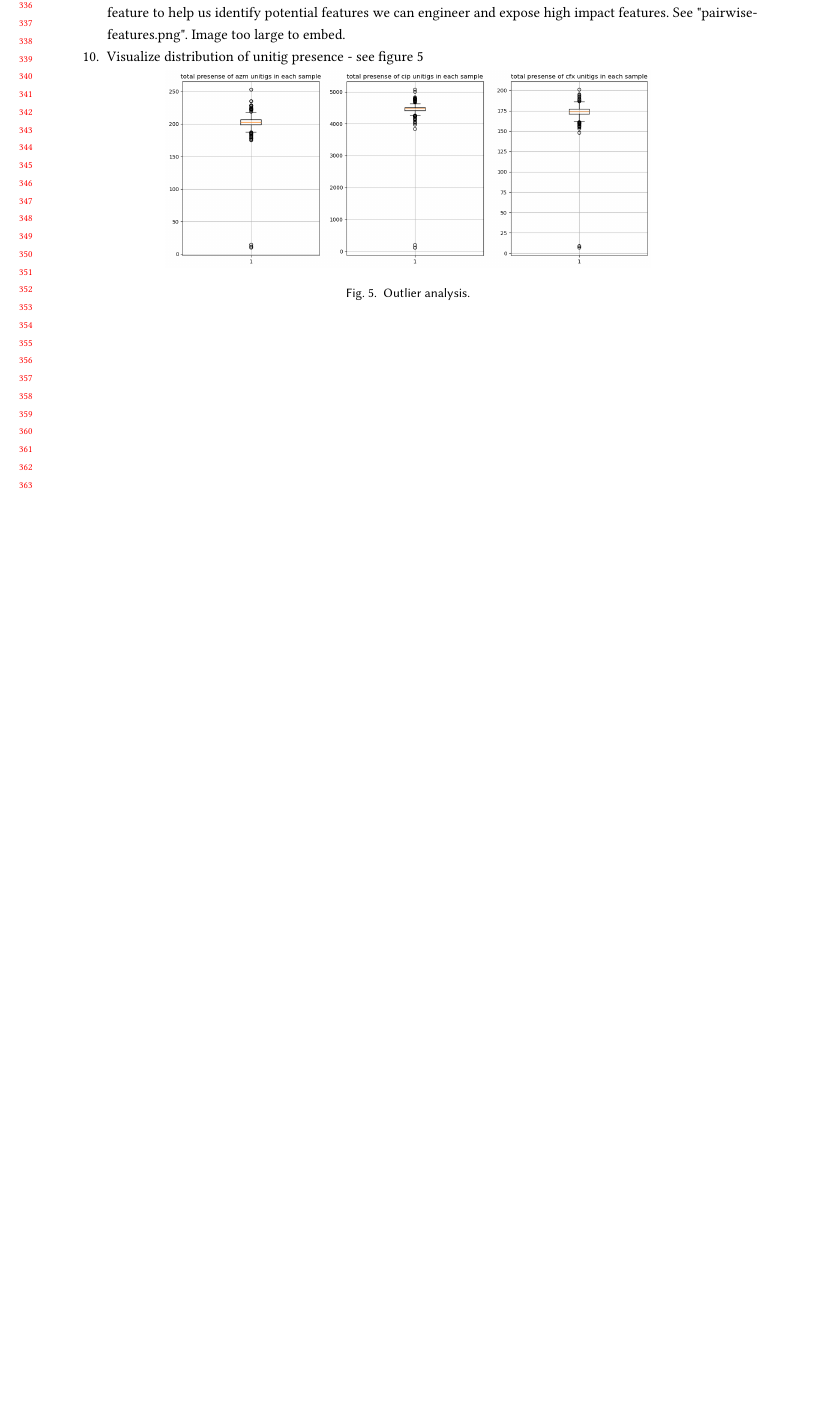
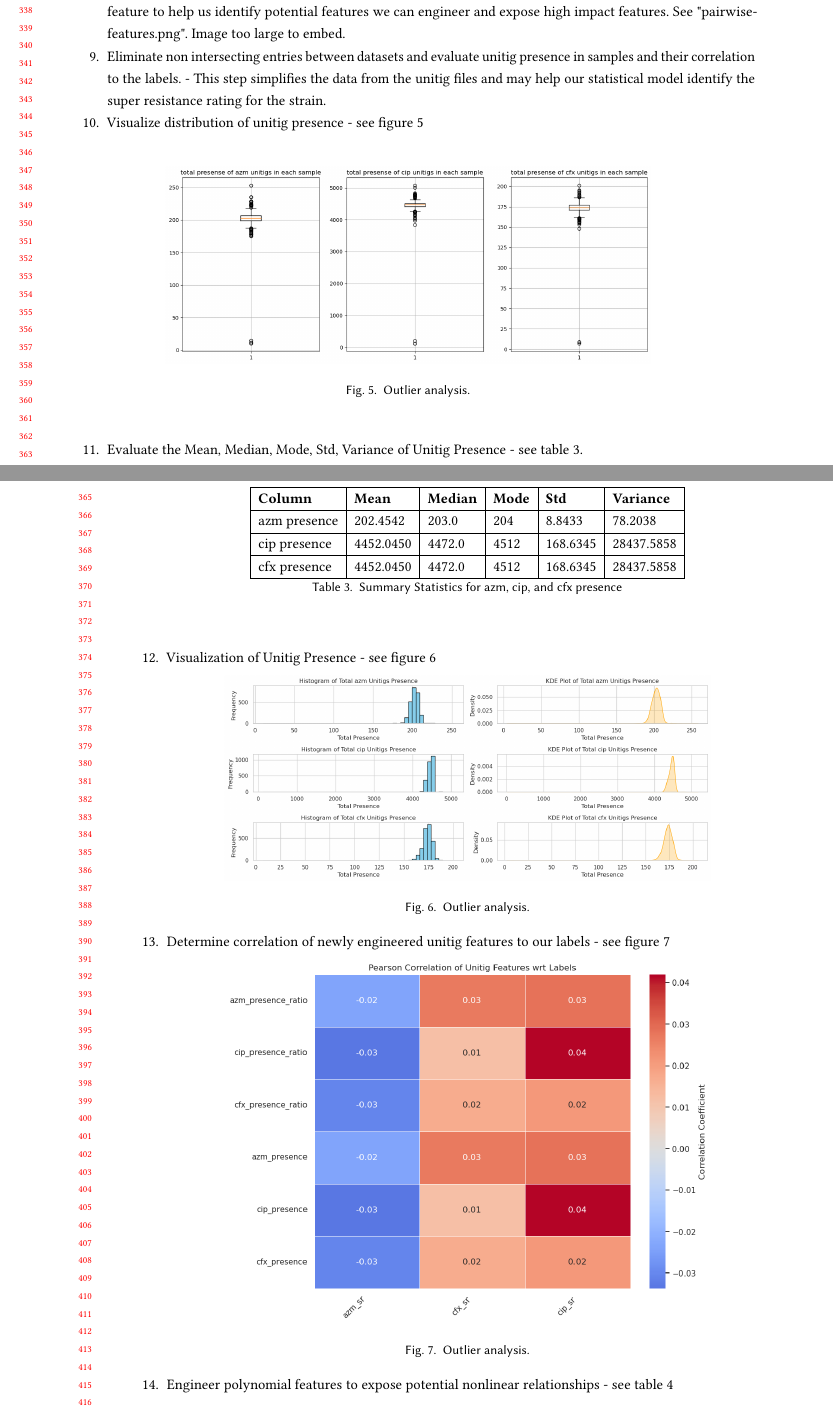
Before and after one commit to VX59/4-587-project-p1, a LaTeX paper (report/report.tex): part of page 7 of 7 before the commit and two parts of pages 7 and 8 of 11 after it, the two joined at a grey line, cut at the place of the change, the shorter picture padded with empty space. Compiled offline with pdfLaTeX.

Commit message:
updated report

```diff
--- a/report/report.tex
+++ b/report/report.tex
@@ -206,13 +206,47 @@ key variables, this project serves as a step towards more advanced research on a
     \item[8.] Pairwise correlation detection between features - visualize the parwise relationship between each numeric feature to help us identify
     potential features we can engineer and expose high impact features. See "pairwisefeatures.png". Image too large to embed.
 
+    \item[9.] Eliminate non intersecting entries between datasets and evaluate unitig presence in samples and their correlation to the labels. - This step simplifies the data from the unitig files
+    and  may help our statistical model identify the super resistance rating for the strain.
 
     \item[10.] Visualize distribution of unitig presence - see figure 5
 
-         \begin{figure}[H]
+        \begin{figure}[H]
                 \centering
                 \vspace{-10pt}
                 \includegraphics[width=0.7\textwidth]{figures/unitigdis.png}
                 \caption{Outlier analysis.}
                 \vspace{-10pt}
         \end{figure}
+
+    \item[11.] Evaluate the Mean, Median, Mode, Std, Variance of Unitig Presence - see table 3.
+        \begin{table}[H]
+            \centering
+            \begin{tabular}{|l|l|l|l|l|l|}
+            \hline
+            \textbf{Column}       & \textbf{Mean}    & \textbf{Median}  & \textbf{Mode}  & \textbf{Std}     & \textbf{Variance} \\ \hline
+            azm presence          & 202.4542         & 203.0            & 204            & 8.8433           & 78.2038           \\ \hline
+            cip presence          & 4452.0450        & 4472.0           & 4512           & 168.6345         & 28437.5858        \\ \hline
+            cfx presence          & 4452.0450        & 4472.0           & 4512           & 168.6345         & 28437.5858        \\ \hline
+            \end{tabular}
+            \caption{Summary Statistics for azm, cip, and cfx presence}
+        \end{table}
+
+    \item[12.] Visualization of Unitig Presence - see figure 6
+        \begin{figure}[H]
+            \centering
+            \vspace{-10pt}
+            \includegraphics[width=0.7\textwidth]{figures/unitighist.png}
+            \caption{Outlier analysis.}
+            \vspace{-10pt}
+        \end{figure}
+
+    \item[13.] Determine correlation of newly engineered unitig features to our labels - see figure 7
+        \begin{figure}[H]
+            \centering
+            \vspace{-10pt}
+            \includegraphics[width=0.7\textwidth]{figures/unitig_corr.png}
+            \caption{Outlier analysis.}
+            \vspace{-10pt}
+        \end{figure}
+    \item[14.] Engineer polynomial features to expose potential nonlinear relationships - see table 4
@@ -218,0 +265 @@ key variables, this project serves as a step towards more advanced research on a
+        \end{table}
```
Also changed, not shown: report/figures/polydensity.png (added), report/figures/polypair.png (added), report/figures/unitig_corr.png (added), report/figures/unitighist.png (added), report/report.pdf, report/report.tex (25 more changed lines), 5 other files.
